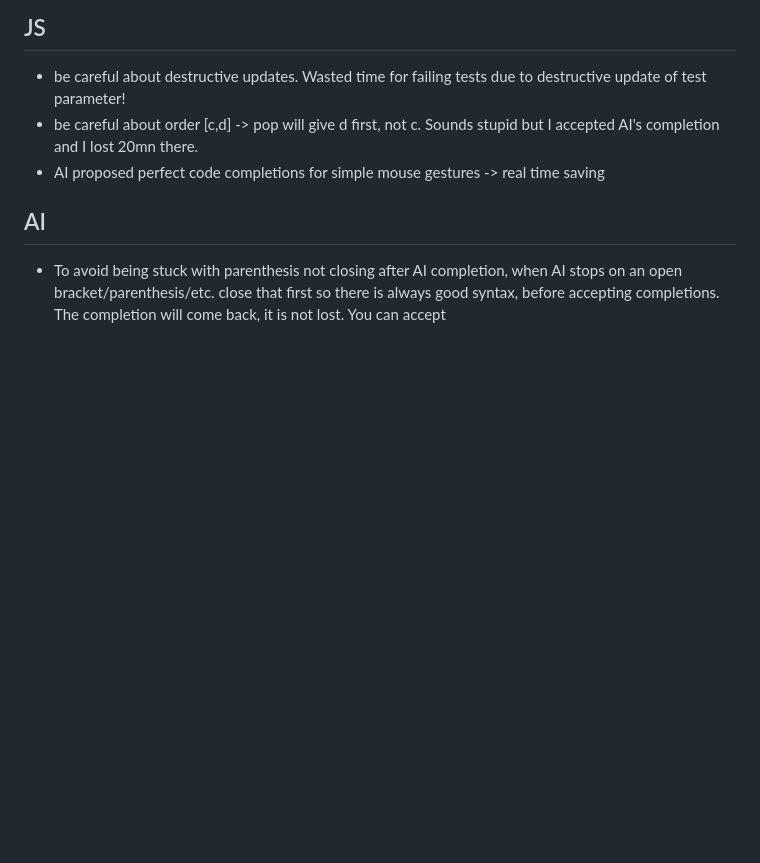
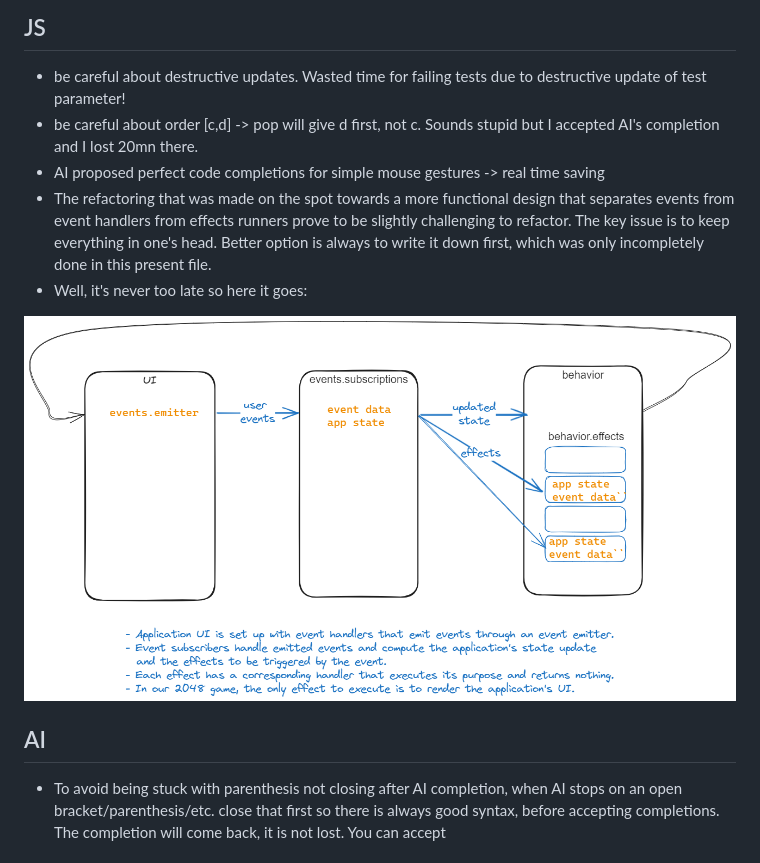
Before and after one commit to brucou/2048s, a Markdown page: README.md, the part around the change. Rendered like a GitHub page; pictures changed too: wireframes/application_architecture.png (added); blank space fills up the shorter version.

Commit message:
documentation

```diff
--- a/README.md
+++ b/README.md
@@ -280,6 +280,10 @@ ADR:
 - be careful about destructive updates. Wasted time for failing tests due to destructive update of test parameter!
 - be careful about order [c,d] -> pop will give d first, not c. Sounds stupid but I accepted AI's completion and I lost 20mn there.
 - AI proposed perfect code completions for simple mouse gestures -> real time saving
+- The refactoring that was made on the spot towards a more functional design that separates events from event handlers from effects runners prove to be slightly challenging to refactor. The key issue is to keep everything in one's head. Better option is always to write it down first, which was only incompletely done in this present file.
+- Well, it's never too late so here it goes:
+
+![Application architecture overview](./wireframes/application_architecture.png)
 
 ## AI
 - To avoid being stuck with parenthesis not closing after AI completion, when AI stops on an open bracket/parenthesis/etc. close that first so there is always good syntax, before accepting completions. The completion will come back, it is not lost. You can accept
```
Also changed, not shown: 1 other file.
